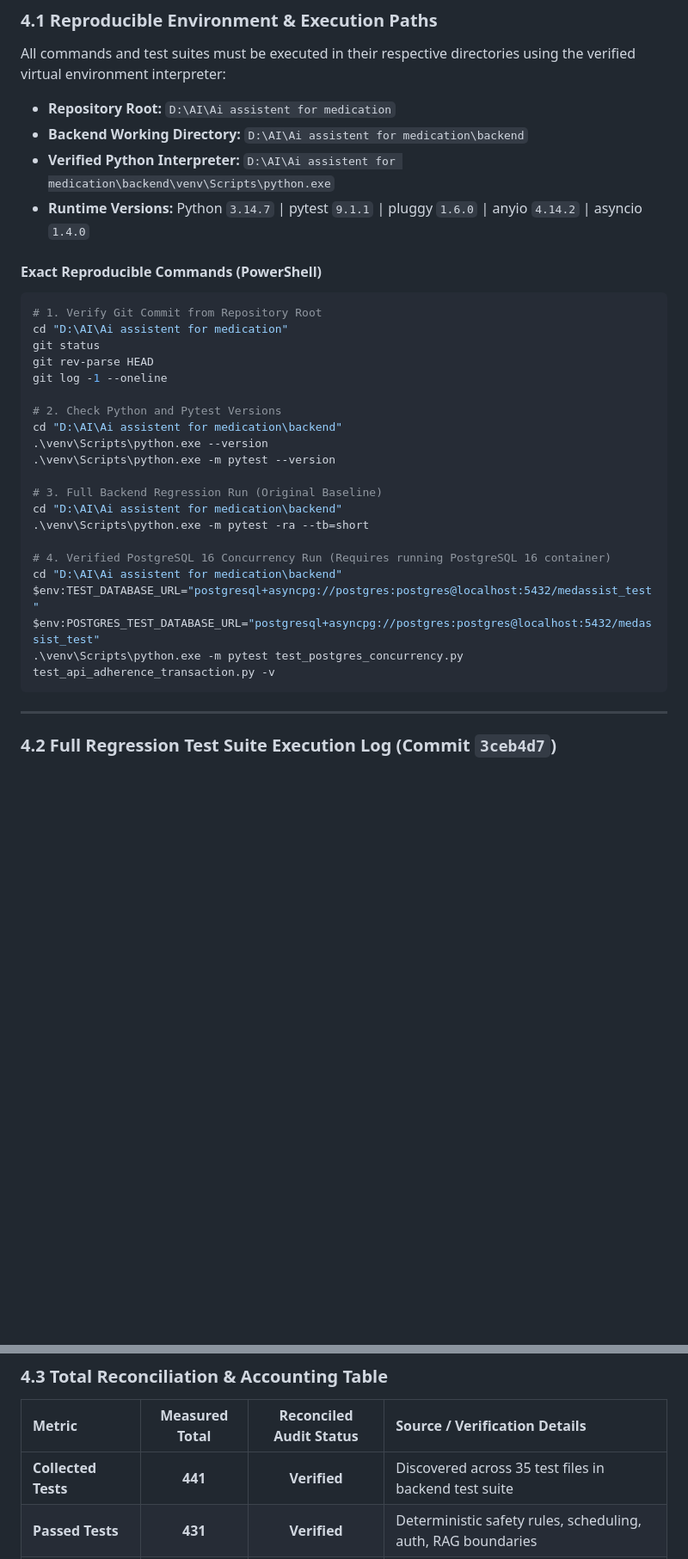
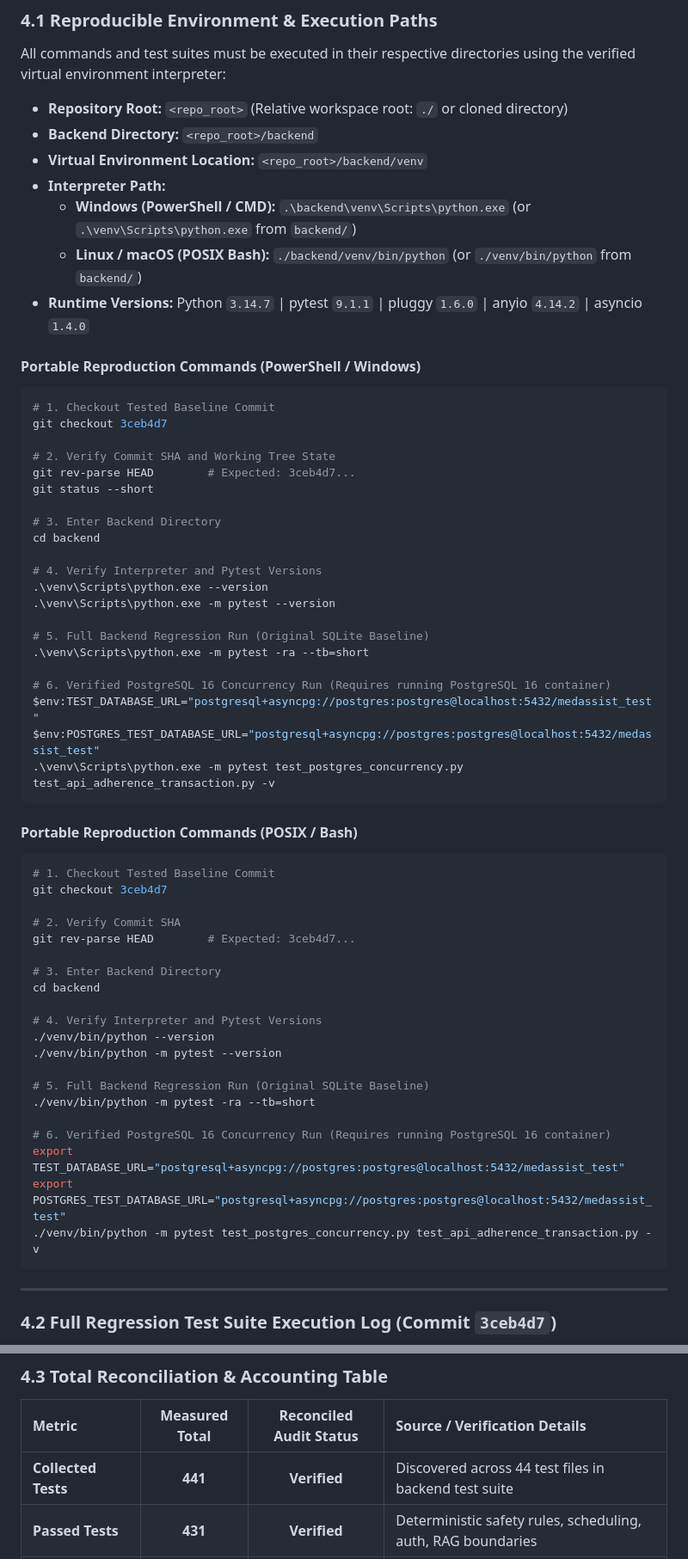
Before and after one commit to 12hurricane/MedicalAssistant, a Markdown page: docs/CLINICAL_SAFETY_ACCEPTANCE_REPORT.md, 2 parts joined by grey strips. Shown at 86% size. Rendered like a GitHub page; blank space fills up the shorter version.

Commit message:
docs(audit): make reproduction commands portable, pin to commit 3ceb4d7, and correct test-file count to 44

````diff
--- a/docs/CLINICAL_SAFETY_ACCEPTANCE_REPORT.md
+++ b/docs/CLINICAL_SAFETY_ACCEPTANCE_REPORT.md
@@ -56,34 +56,63 @@ The acceptance criteria, architectural gates, and verification suites for MedAss
 
 All commands and test suites must be executed in their respective directories using the verified virtual environment interpreter:
 
-- **Repository Root:** `D:\AI\Ai assistent for medication`
-- **Backend Working Directory:** `D:\AI\Ai assistent for medication\backend`
-- **Verified Python Interpreter:** `D:\AI\Ai assistent for medication\backend\venv\Scripts\python.exe`
+- **Repository Root:** `<repo_root>` (Relative workspace root: `./` or cloned directory)
+- **Backend Directory:** `<repo_root>/backend`
+- **Virtual Environment Location:** `<repo_root>/backend/venv`
+- **Interpreter Path:**
+  - **Windows (PowerShell / CMD):** `.\backend\venv\Scripts\python.exe` (or `.\venv\Scripts\python.exe` from `backend/`)
+  - **Linux / macOS (POSIX Bash):** `./backend/venv/bin/python` (or `./venv/bin/python` from `backend/`)
 - **Runtime Versions:** Python `3.14.7` | pytest `9.1.1` | pluggy `1.6.0` | anyio `4.14.2` | asyncio `1.4.0`
 
-#### Exact Reproducible Commands (PowerShell)
+#### Portable Reproduction Commands (PowerShell / Windows)
 
 ```powershell
-# 1. Verify Git Commit from Repository Root
-cd "D:\AI\Ai assistent for medication"
-git status
-git rev-parse HEAD
-git log -1 --oneline
+# 1. Checkout Tested Baseline Commit
+git checkout 3ceb4d7
 
-# 2. Check Python and Pytest Versions
-cd "D:\AI\Ai assistent for medication\backend"
+# 2. Verify Commit SHA and Working Tree State
+git rev-parse HEAD        # Expected: 3ceb4d7...
+git status --short
+
+# 3. Enter Backend Directory
+cd backend
+
+# 4. Verify Interpreter and Pytest Versions
 .\venv\Scripts\python.exe --version
 .\venv\Scripts\python.exe -m pytest --version
 
-# 3. Full Backend Regression Run (Original Baseline)
-cd "D:\AI\Ai assistent for medication\backend"
+# 5. Full Backend Regression Run (Original SQLite Baseline)
 .\venv\Scripts\python.exe -m pytest -ra --tb=short
 
-# 4. Verified PostgreSQL 16 Concurrency Run (Requires running PostgreSQL 16 container)
-cd "D:\AI\Ai assistent for medication\backend"
+# 6. Verified PostgreSQL 16 Concurrency Run (Requires running PostgreSQL 16 container)
 $env:TEST_DATABASE_URL="postgresql+asyncpg://postgres:postgres@localhost:5432/medassist_test"
 $env:POSTGRES_TEST_DATABASE_URL="postgresql+asyncpg://postgres:postgres@localhost:5432/medassist_test"
 .\venv\Scripts\python.exe -m pytest test_postgres_concurrency.py test_api_adherence_transaction.py -v
+```
+
+#### Portable Reproduction Commands (POSIX / Bash)
+
+```bash
+# 1. Checkout Tested Baseline Commit
+git checkout 3ceb4d7
+
+# 2. Verify Commit SHA
+git rev-parse HEAD        # Expected: 3ceb4d7...
+
+# 3. Enter Backend Directory
+cd backend
+
+# 4. Verify Interpreter and Pytest Versions
+./venv/bin/python --version
+./venv/bin/python -m pytest --version
+
+# 5. Full Backend Regression Run (Original SQLite Baseline)
+./venv/bin/python -m pytest -ra --tb=short
+
+# 6. Verified PostgreSQL 16 Concurrency Run (Requires running PostgreSQL 16 container)
+export TEST_DATABASE_URL="postgresql+asyncpg://postgres:postgres@localhost:5432/medassist_test"
+export POSTGRES_TEST_DATABASE_URL="postgresql+asyncpg://postgres:postgres@localhost:5432/medassist_test"
+./venv/bin/python -m pytest test_postgres_concurrency.py test_api_adherence_transaction.py -v
 ```
 
 ---
@@ -174,7 +203,7 @@ test_prescription_corrections.py::test_duplicate_correction_lines_are_rejected
 
 | Metric | Measured Total | Reconciled Audit Status | Source / Verification Details |
 | :--- | :---: | :---: | :--- |
-| **Collected Tests** | **441** | **Verified** | Discovered across 35 test files in backend test suite |
+| **Collected Tests** | **441** | **Verified** | Discovered across 44 test files in backend test suite |
 | **Passed Tests** | **431** | **Verified** | Deterministic safety rules, scheduling, auth, RAG boundaries |
 | **Failed Tests** | **0** | **Verified** | Zero assertion failures or HTTP 500 runtime errors |
 | **Skipped Tests** | **10** | **Verified** | Exactly 10 skips across 3 test modules (itemized below) |
````
